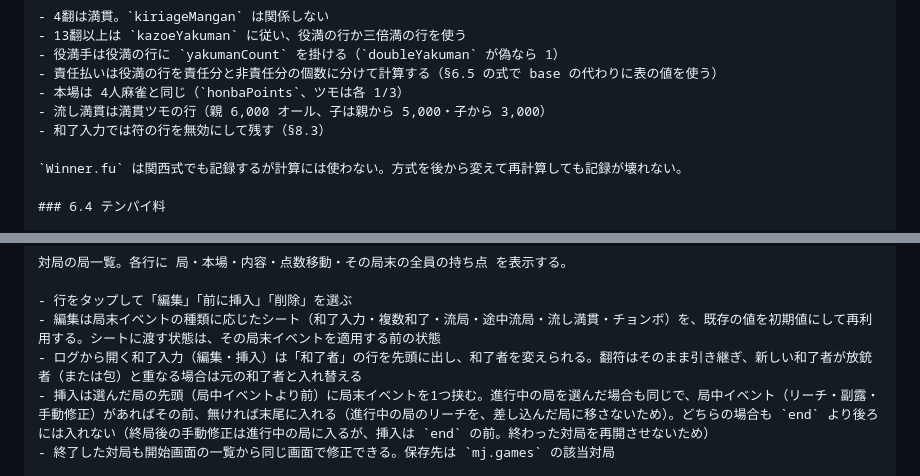
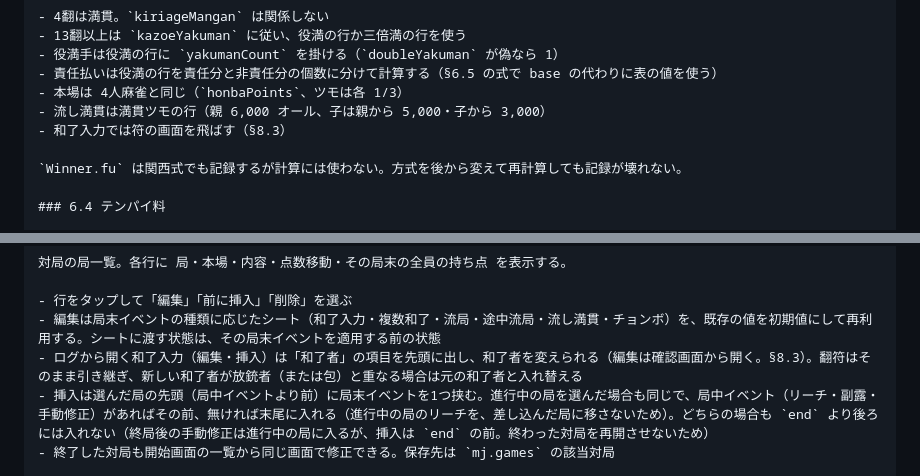
Before and after one commit to mikanta632/tenbo, a Markdown page: docs/design.md, 2 parts joined by grey strips. GitHub-like rendering.

Commit message:
設計書: 関西式とログからの和了入力の書き方を段階入力に合わせる

```diff
--- a/docs/design.md
+++ b/docs/design.md
@@ -530,7 +530,7 @@ if (winner.yakumanCount > 0) {
 - 責任払いは役満の行を責任分と非責任分の個数に分けて計算する（§6.5 の式で base の代わりに表の値を使う）
 - 本場は 4人麻雀と同じ（`honbaPoints`、ツモは各 1/3）
 - 流し満貫は満貫ツモの行（親 6,000 オール、子は親から 5,000・子から 3,000）
-- 和了入力では符の行を無効にして残す（§8.3）
+- 和了入力では符の画面を飛ばす（§8.3）
 
 `Winner.fu` は関西式でも記録するが計算には使わない。方式を後から変えて再計算しても記録が壊れない。
 
@@ -879,7 +879,7 @@ pt の合計が 0 になるのは、次の3つが揃った場合のみである
 
 - 行をタップして「編集」「前に挿入」「削除」を選ぶ
 - 編集は局末イベントの種類に応じたシート（和了入力・複数和了・流局・途中流局・流し満貫・チョンボ）を、既存の値を初期値にして再利用する。シートに渡す状態は、その局末イベントを適用する前の状態
-- ログから開く和了入力（編集・挿入）は「和了者」の行を先頭に出し、和了者を変えられる。翻符はそのまま引き継ぎ、新しい和了者が放銃者（または包）と重なる場合は元の和了者と入れ替える
+- ログから開く和了入力（編集・挿入）は「和了者」の項目を先頭に出し、和了者を変えられる（編集は確認画面から開く。§8.3）。翻符はそのまま引き継ぎ、新しい和了者が放銃者（または包）と重なる場合は元の和了者と入れ替える
 - 挿入は選んだ局の先頭（局中イベントより前）に局末イベントを1つ挟む。進行中の局を選んだ場合も同じで、局中イベント（リーチ・副露・手動修正）があればその前、無ければ末尾に入れる（進行中の局のリーチを、差し込んだ局に移さないため）。どちらの場合も `end` より後ろには入れない（終局後の手動修正は進行中の局に入るが、挿入は `end` の前。終わった対局を再開させないため）
 - 終了した対局も開始画面の一覧から同じ画面で修正できる。保存先は `mj.games` の該当対局
 
```
